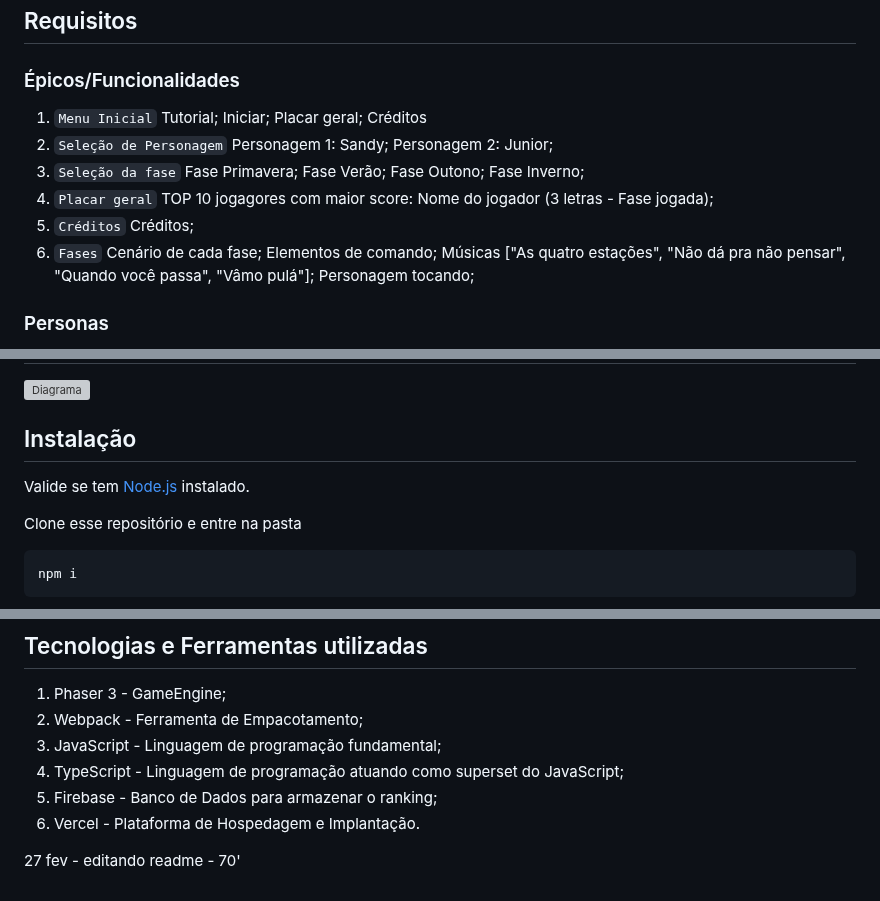
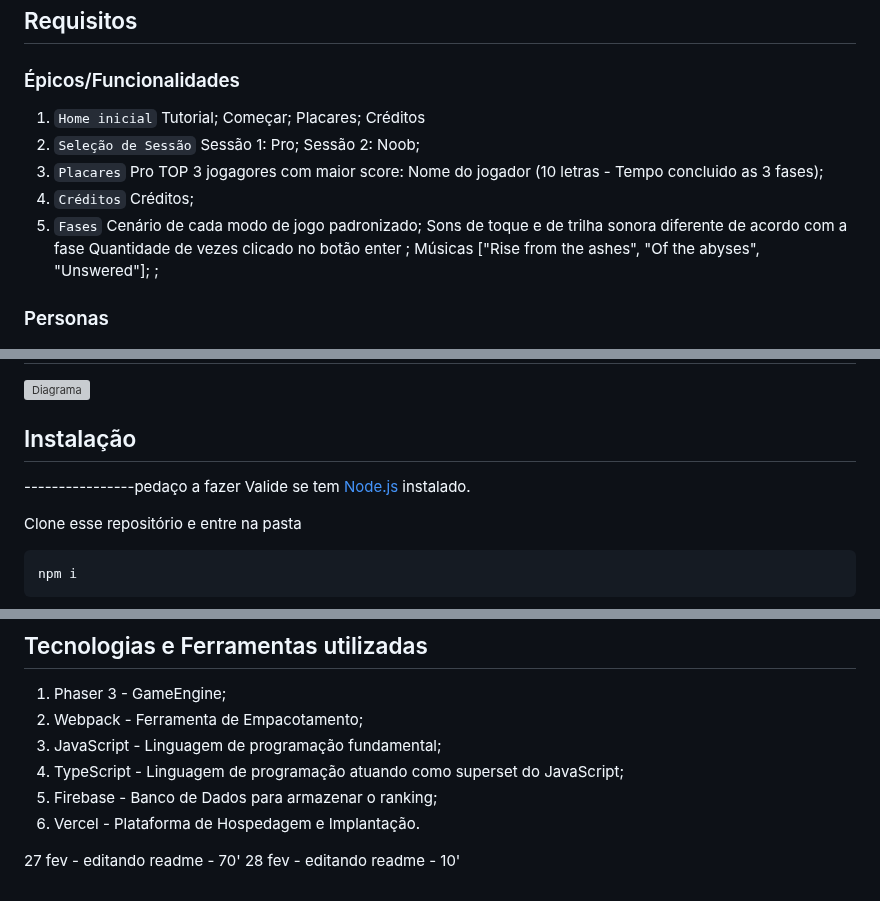
Before and after one commit to ThiagoMassenoMaciel/From-The-Ashes.github.io, a Markdown page: README.md, 3 parts joined by grey strips. Rendered like a GitHub page; grey boxes are pictures that could not be loaded.

```diff
--- a/README.md
+++ b/README.md
@@ -88,28 +88,25 @@ ver ter um diferente para cada sessão
 
 ### Épicos/Funcionalidades
 
-1. `Menu Inicial`
+1. `Home inicial`
    Tutorial;
-   Iniciar;
-   Placar geral;
+   Começar;
+   Placares;
    Créditos
-2. `Seleção de Personagem`
-   Personagem 1: Sandy;
-   Personagem 2: Junior;
-3. `Seleção da fase`
-   Fase Primavera;
-   Fase Verão;
-   Fase Outono;
-   Fase Inverno;
-4. `Placar geral`
-   TOP 10 jogagores com maior score: Nome do jogador (3 letras - Fase jogada);
-5. `Créditos`
+2. `Seleção de Sessão`
+   Sessão 1: Pro;
+   Sessão 2: Noob;
+3. `Placares`
+   Pro
+   TOP 3 jogagores com maior score: Nome do jogador (10 letras - Tempo concluido as 3 fases);
+4. `Créditos`
    Créditos;
-6. `Fases`
-   Cenário de cada fase;
-   Elementos de comando;
-   Músicas ["As quatro estações", "Não dá pra não pensar", "Quando você passa", "Vâmo pulá"];
-   Personagem tocando;
+5. `Fases`
+   Cenário de cada modo de jogo padronizado;
+   Sons de toque e de trilha sonora diferente de acordo com a fase
+   Quantidade de vezes clicado no botão enter ;
+   Músicas ["Rise from the ashes", "Of the abyses", "Unswered"];
+   ;
 
 ### Personas
 
@@ -121,7 +117,7 @@ ver ter um diferente para cada sessão
 ![Diagrama](Diagrama.drawio.png)
 
 ## Instalação
-
+----------------pedaço a fazer
 Valide se tem [Node.js](https://nodejs.org) instalado.
 
 Clone esse repositório e entre na pasta
@@ -154,3 +150,4 @@ npm run build
 
 
 27 fev - editando readme  - 70'
+28 fev - editando readme  - 10'
```
Also changed, not shown: other parts of README.md (+1 -2 lines).
